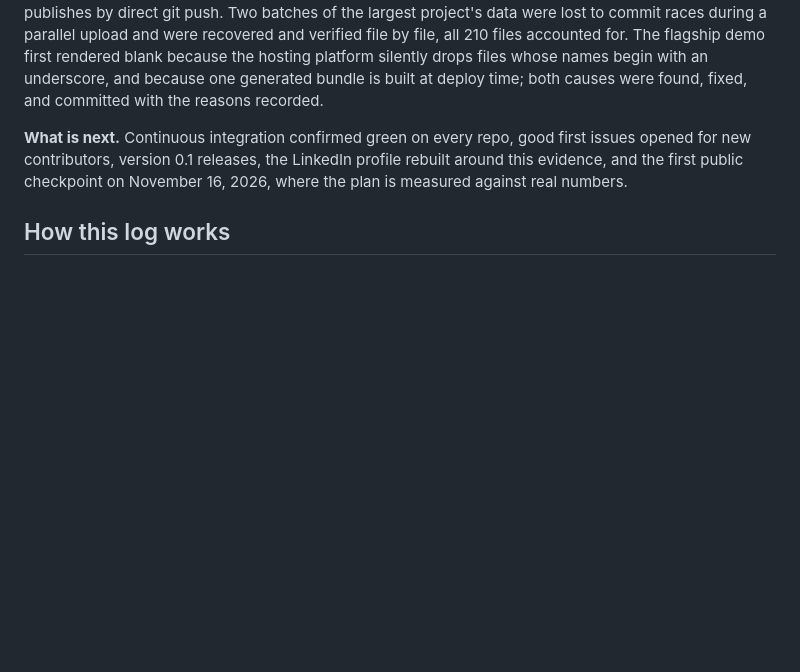
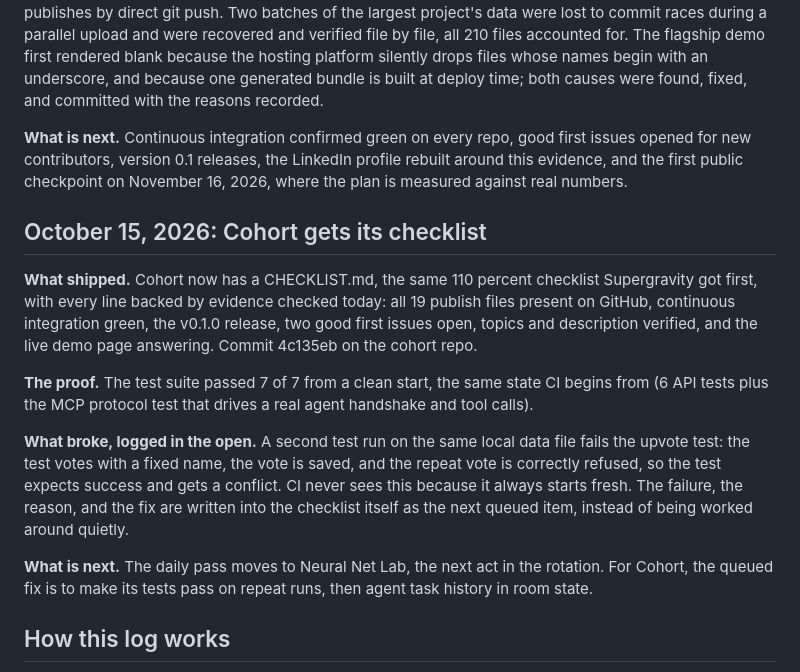
Before and after one commit to auroracommons/auroracommons, a Markdown page: PROGRESS.md, the part around the change. Drawn GitHub-style; blank space fills up the shorter version.

Commit message:
Progress log: Cohort gets its checklist, and a repeat run test defect is logged in the open
Evidence: cohort commit 4c135eb (CHECKLIST.md), npm test 7/7 from clean state, CI green for 4c135eb on GitHub runners.

```diff
--- a/PROGRESS.md
+++ b/PROGRESS.md
@@ -18,6 +18,16 @@ This is the public record of the work: what was done, what the proof shows, what
 
 **What is next.** Continuous integration confirmed green on every repo, good first issues opened for new contributors, version 0.1 releases, the LinkedIn profile rebuilt around this evidence, and the first public checkpoint on November 16, 2026, where the plan is measured against real numbers.
 
+## October 15, 2026: Cohort gets its checklist
+
+**What shipped.** Cohort now has a CHECKLIST.md, the same 110 percent checklist Supergravity got first, with every line backed by evidence checked today: all 19 publish files present on GitHub, continuous integration green, the v0.1.0 release, two good first issues open, topics and description verified, and the live demo page answering. Commit 4c135eb on the cohort repo.
+
+**The proof.** The test suite passed 7 of 7 from a clean start, the same state CI begins from (6 API tests plus the MCP protocol test that drives a real agent handshake and tool calls).
+
+**What broke, logged in the open.** A second test run on the same local data file fails the upvote test: the test votes with a fixed name, the vote is saved, and the repeat vote is correctly refused, so the test expects success and gets a conflict. CI never sees this because it always starts fresh. The failure, the reason, and the fix are written into the checklist itself as the next queued item, instead of being worked around quietly.
+
+**What is next.** The daily pass moves to Neural Net Lab, the next act in the rotation. For Cohort, the queued fix is to make its tests pass on repeat runs, then agent task history in room state.
+
 ## How this log works
 
 One entry per work session. Every entry separates what shipped from what the proof shows, names what broke, and states what is next. The intentions behind the work are in INTENTIONS.md, and the long term design is in ECOSYSTEM.md, both in this profile.
```
